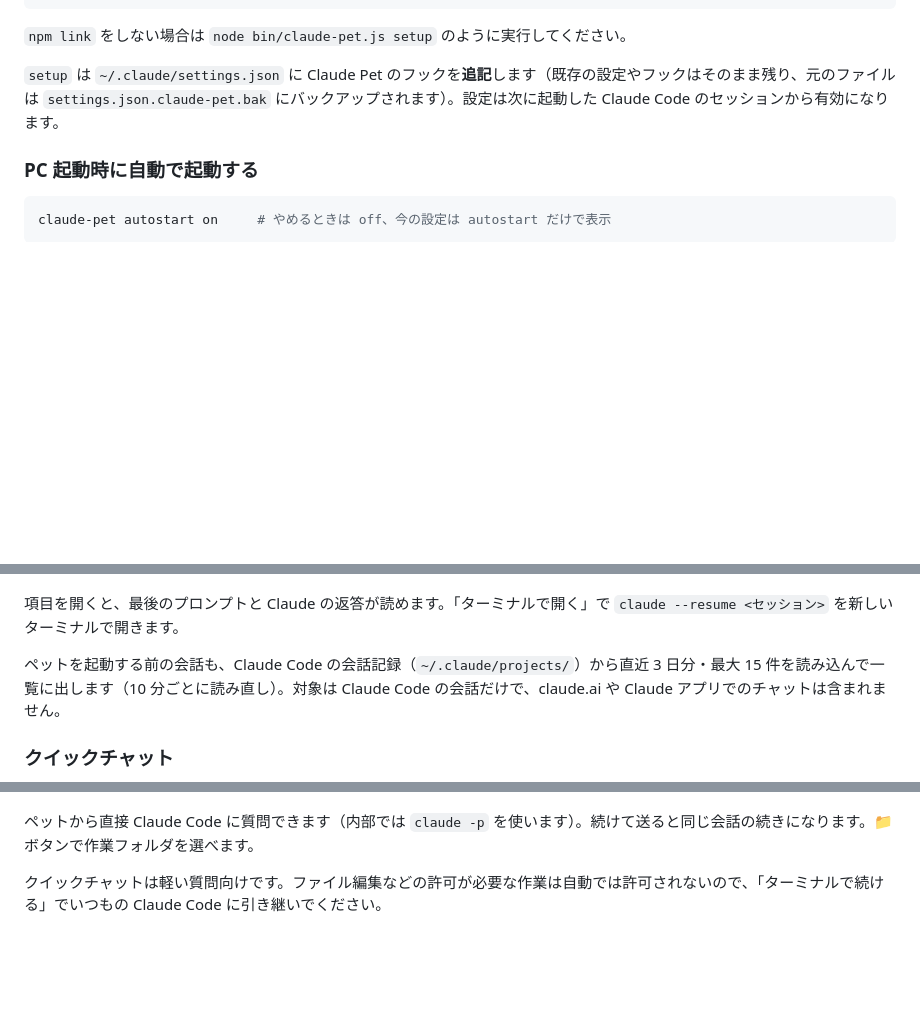
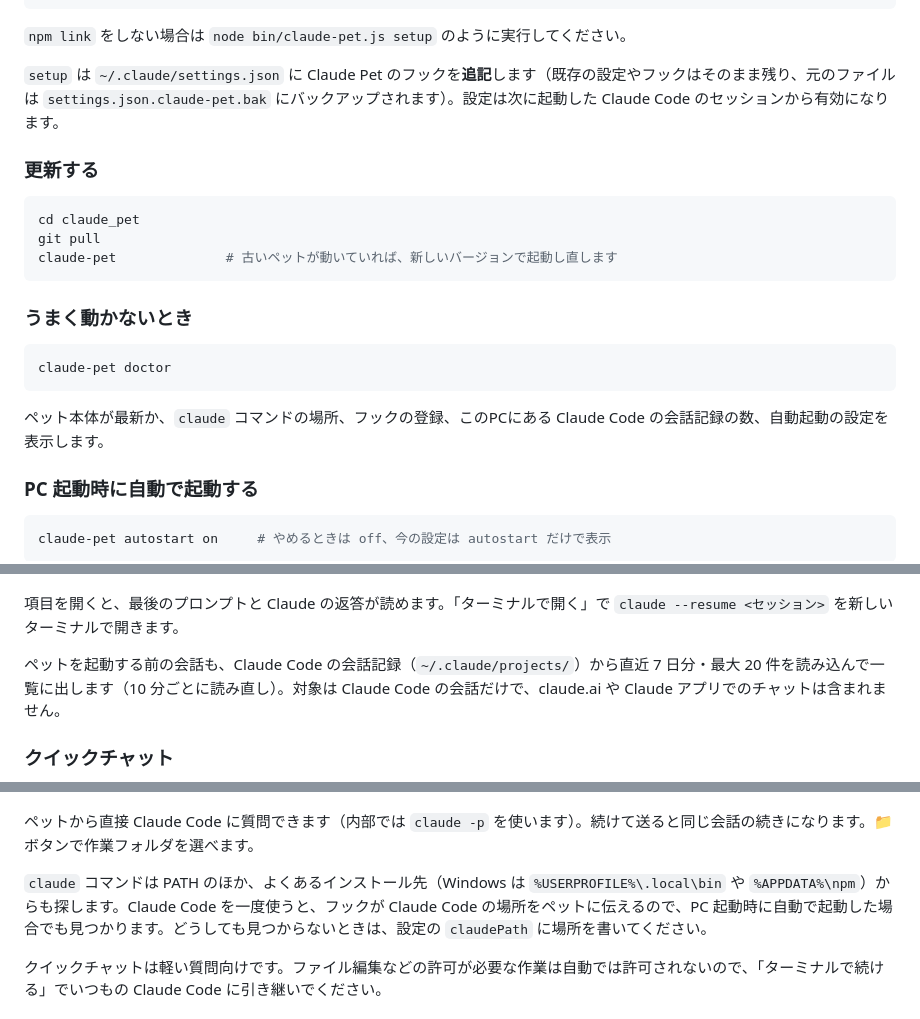
Before and after one commit to ORCA-IRUKA-222/claude_pet, a Markdown page: README.md, 3 parts joined by grey strips. Rendered like a GitHub page; blank space fills up the shorter version.

Commit message:
Document updating, claude-pet doctor and how claude is found

````diff
--- a/README.md
+++ b/README.md
@@ -40,6 +40,22 @@ claude-pet              # ペットを起動
 
 `setup` は `~/.claude/settings.json` に Claude Pet のフックを**追記**します（既存の設定やフックはそのまま残り、元のファイルは `settings.json.claude-pet.bak` にバックアップされます）。設定は次に起動した Claude Code のセッションから有効になります。
 
+### 更新する
+
+```bash
+cd claude_pet
+git pull
+claude-pet              # 古いペットが動いていれば、新しいバージョンで起動し直します
+```
+
+### うまく動かないとき
+
+```bash
+claude-pet doctor
+```
+
+ペット本体が最新か、`claude` コマンドの場所、フックの登録、このPCにある Claude Code の会話記録の数、自動起動の設定を表示します。
+
 ### PC 起動時に自動で起動する
 
 ```bash
@@ -78,13 +94,15 @@ claude-pet autostart on     # やめるときは off、今の設定は autostart
 
 項目を開くと、最後のプロンプトと Claude の返答が読めます。「ターミナルで開く」で `claude --resume <セッション>` を新しいターミナルで開きます。
 
-ペットを起動する前の会話も、Claude Code の会話記録（`~/.claude/projects/`）から直近 3 日分・最大 15 件を読み込んで一覧に出します（10 分ごとに読み直し）。対象は Claude Code の会話だけで、claude.ai や Claude アプリでのチャットは含まれません。
+ペットを起動する前の会話も、Claude Code の会話記録（`~/.claude/projects/`）から直近 7 日分・最大 20 件を読み込んで一覧に出します（10 分ごとに読み直し）。対象は Claude Code の会話だけで、claude.ai や Claude アプリでのチャットは含まれません。
 
 ### クイックチャット
 
 ![クイックチャット](docs/quickchat.png)
 
 ペットから直接 Claude Code に質問できます（内部では `claude -p` を使います）。続けて送ると同じ会話の続きになります。📁 ボタンで作業フォルダを選べます。
+
+`claude` コマンドは PATH のほか、よくあるインストール先（Windows は `%USERPROFILE%\.local\bin` や `%APPDATA%\npm`）からも探します。Claude Code を一度使うと、フックが Claude Code の場所をペットに伝えるので、PC 起動時に自動で起動した場合でも見つかります。どうしても見つからないときは、設定の `claudePath` に場所を書いてください。
 
 クイックチャットは軽い質問向けです。ファイル編集などの許可が必要な作業は自動では許可されないので、「ターミナルで続ける」でいつもの Claude Code に引き継いでください。
 
````
